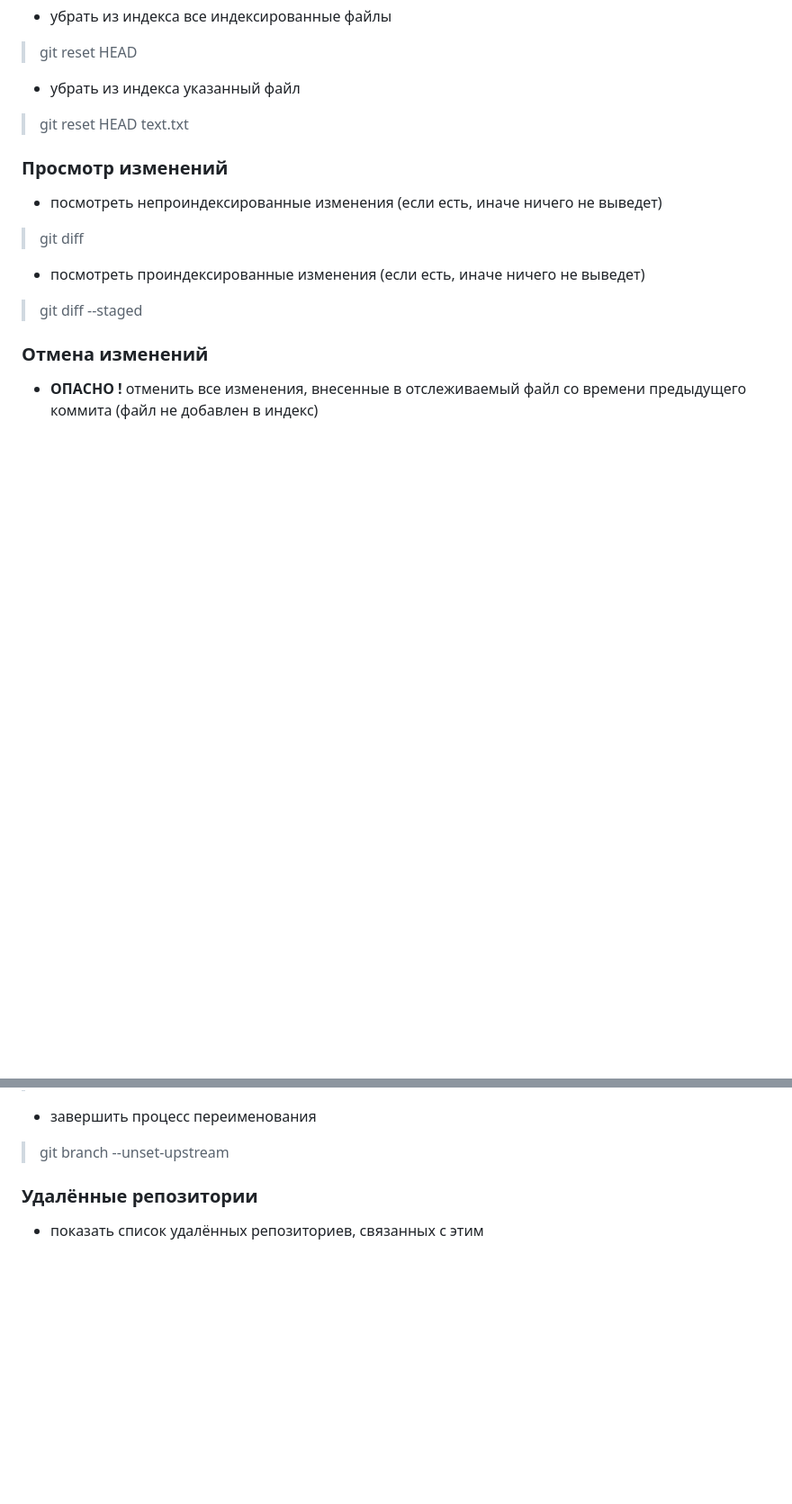
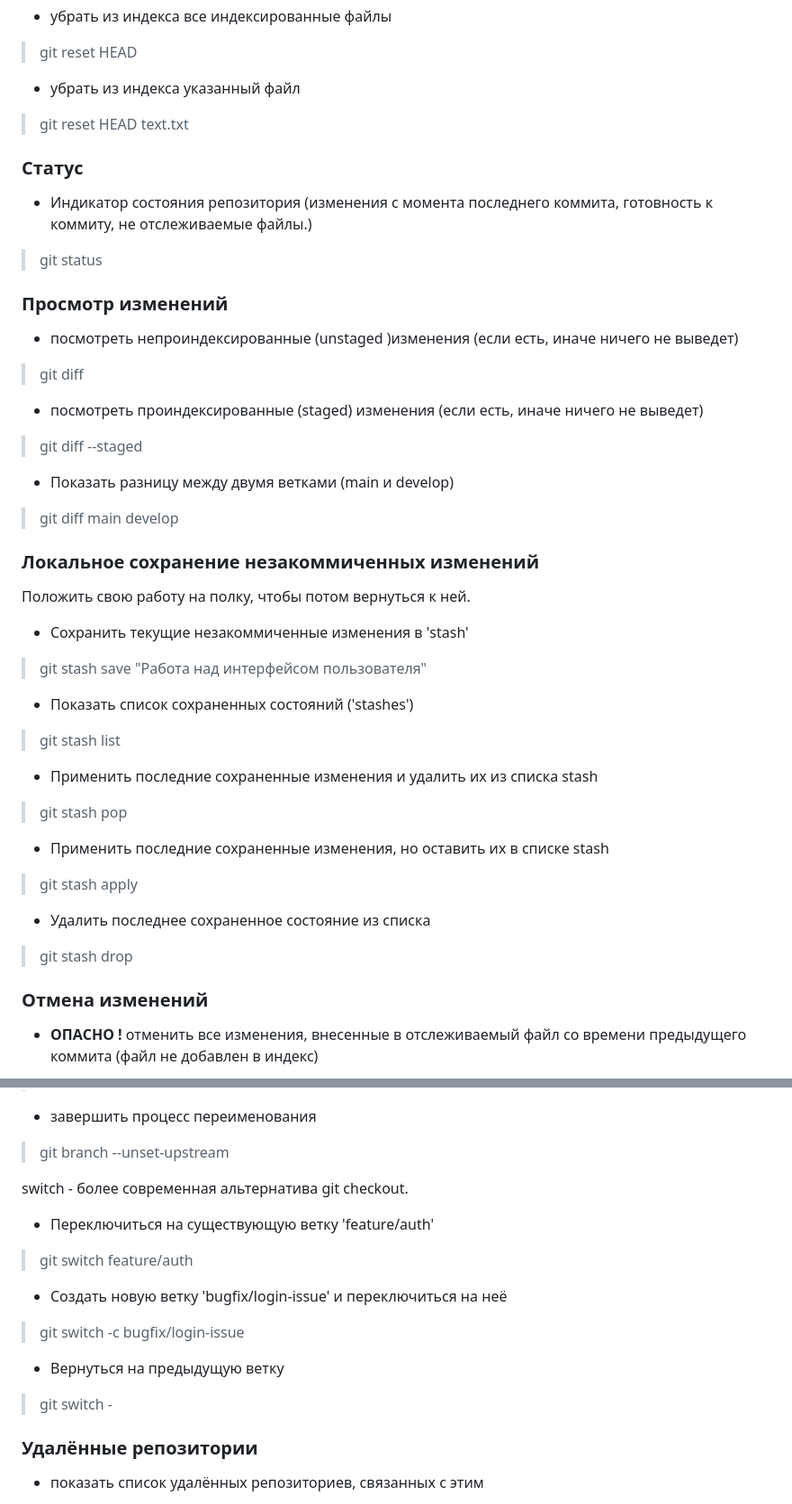
Before and after one commit to laspavel/kbase, a Markdown page: 02.git/10001.git.md, 2 parts joined by grey strips. Shown at 90% size. Drawn GitHub-style; blank space fills up the shorter version.

Commit message:
Update git.md

```diff
--- a/02.git/10001.git.md
+++ b/02.git/10001.git.md
@@ -57,14 +60,39 @@
 - убрать из индекса указанный файл
 > git reset HEAD text.txt
 
+### Статус
+- Индикатор состояния репозитория (изменения с момента последнего коммита, готовность к коммиту, не отслеживаемые файлы.)
+> git status
+
 ### Просмотр изменений
 
-- посмотреть непроиндексированные изменения (если есть, иначе ничего не выведет)
+- посмотреть непроиндексированные (unstaged )изменения (если есть, иначе ничего не выведет)
 > git diff
 
-- посмотреть проиндексированные изменения (если есть, иначе ничего не выведет)
+- посмотреть проиндексированные (staged) изменения (если есть, иначе ничего не выведет)
 > git diff --staged
 
+- Показать разницу между двумя ветками (main и develop)
+> git diff main develop
+
+### Локальное сохранение незакоммиченных изменений
+
+Положить свою работу на полку, чтобы потом вернуться к ней.
+
+- Сохранить текущие незакоммиченные изменения в 'stash'
+> git stash save "Работа над интерфейсом пользователя"
+
+- Показать список сохраненных состояний ('stashes')
+> git stash list
+
+- Применить последние сохраненные изменения и удалить их из списка stash
+> git stash pop
+
+- Применить последние сохраненные изменения, но оставить их в списке stash
+> git stash apply
+
+- Удалить последнее сохраненное состояние из списка
+> git stash drop
 
 ### Отмена изменений
 
@@ -228,6 +271,17 @@
 
 - завершить процесс переименования
 > git branch --unset-upstream
+
+switch - более современная альтернатива git checkout.
+
+- Переключиться на существующую ветку 'feature/auth'
+> git switch feature/auth
+
+- Создать новую ветку 'bugfix/login-issue' и переключиться на неё
+> git switch -c bugfix/login-issue
+
+- Вернуться на предыдущую ветку
+> git switch -
 
 ### Удалённые репозитории
 
```
Also changed, not shown: other parts of 02.git/10001.git.md (+23 -0 lines).
